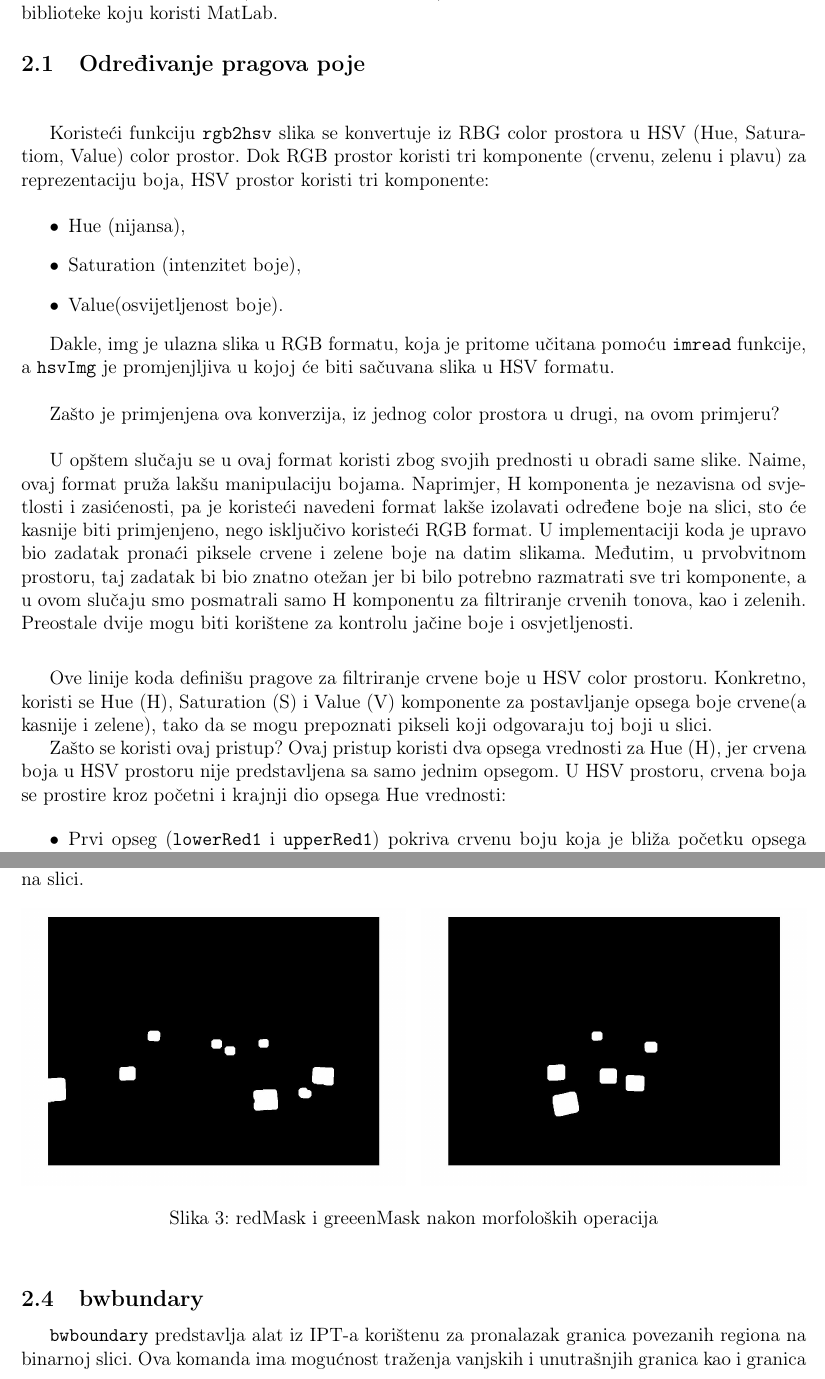
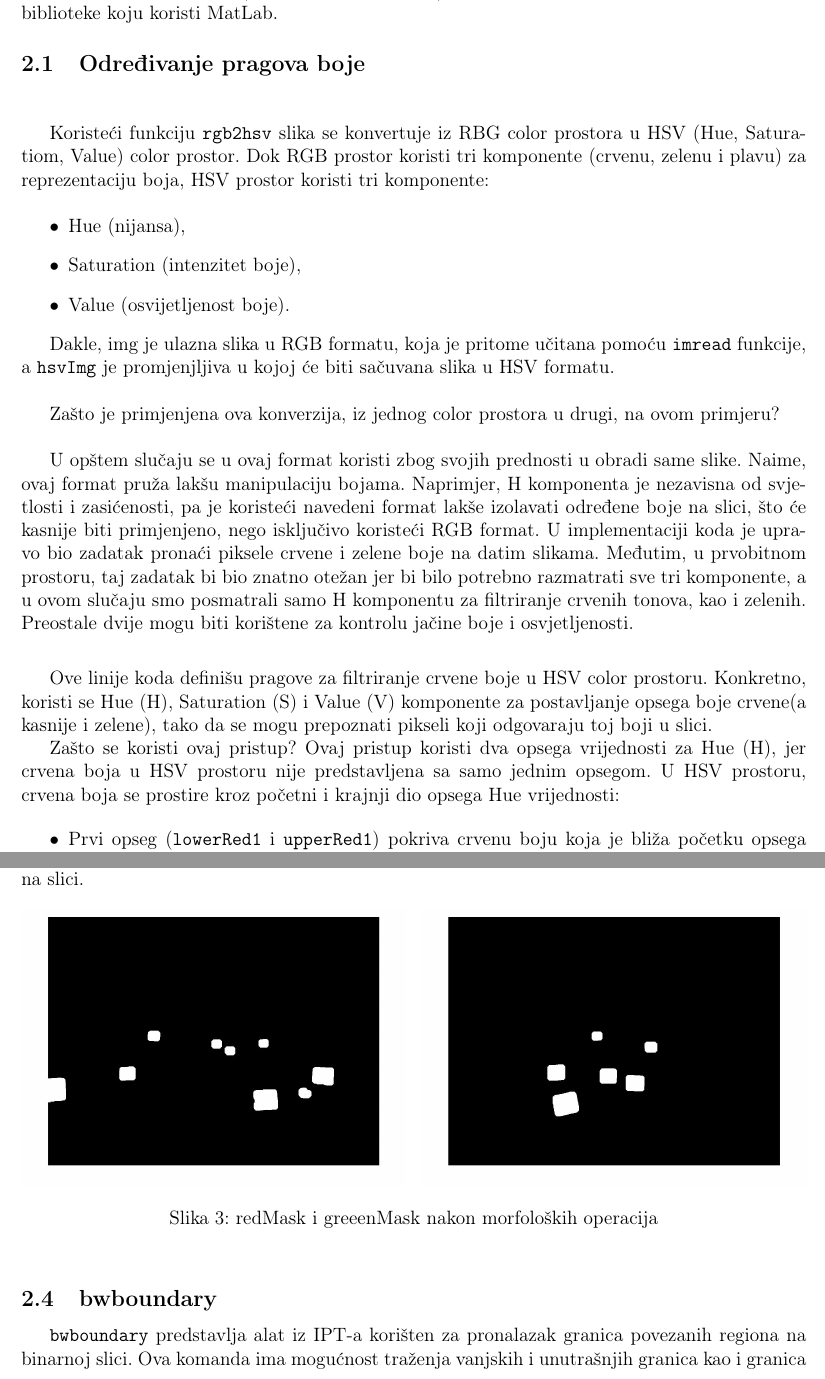
Before and after one commit to Ismar-O/BMI_seminarski, a LaTeX document (dokumentacija/Seminarski_rad.tex): two parts of pages 4 and 8 of 14, joined at a grey line, cut so that both start at the same text. Compiled offline with pdfLaTeX.

Commit message:
Dokumentacija, ispravke

```diff
--- a/dokumentacija/Seminarski_rad.tex
+++ b/dokumentacija/Seminarski_rad.tex
@@ -95,7 +95,7 @@ Započinjemo sa slikom studenata u amfiteatru koji drže crvene i zelene kartone
 \texttt{Imread} funkcija učitava sliku iz file-a koji je specificiran pomoću njegovog imena, utvrđujući format  na osnovu sadržaja istog.
 \texttt{img} je varijabla u kojoj se čuva učitana slika.
 Nakon što je slika učitana, sadržaj slike (u formi matrice piksela) biće sačuvan u varijabli. Ova funkcija je dio biblioteke koju koristi MatLab.\\
-\subsection{Određivanje pragova poje}
+\subsection{Određivanje pragova boje}
 \lstinputlisting[language=matlab, style=mystyle, linerange={5}]{../brojanje_kvadrata_ciz.m}
 
 Koristeći funkciju \texttt{rgb2hsv} slika se konvertuje iz RBG color prostora u HSV (Hue, Saturatiom, Value) color prostor.
@@ -112,9 +112,9 @@ Dakle, img je ulazna slika u RGB formatu, koja je pritome učitana pomoću \text
 
 U opštem slučaju se u ovaj format koristi zbog svojih prednosti u obradi same slike.
 Naime, ovaj format pruža lakšu manipulaciju bojama.
-Naprimjer, H komponenta je nezavisna od svjetlosti i zasićenosti, pa je koristeći navedeni format lakše izolavati određene boje na slici, sto će kasnije biti primjenjeno, nego isključivo koristeći RGB format.
+Naprimjer, H komponenta je nezavisna od svjetlosti i zasićenosti, pa je koristeći navedeni format lakše izolavati određene boje na slici, što će kasnije biti primjenjeno, nego isključivo koristeći RGB format.
 U implementaciji koda je upravo bio zadatak pronaći piksele crvene i zelene boje na datim slikama.
-Međutim, u prvobvitnom prostoru, taj zadatak bi bio znatno otežan jer bi bilo potrebno razmatrati sve tri komponente, a u ovom slučaju smo posmatrali samo H komponentu za filtriranje crvenih tonova, kao i zelenih.
+Međutim, u prvobitnom prostoru, taj zadatak bi bio znatno otežan jer bi bilo potrebno razmatrati sve tri komponente, a u ovom slučaju smo posmatrali samo H komponentu za filtriranje crvenih tonova, kao i zelenih.
 Preostale dvije mogu biti korištene za kontrolu jačine boje i osvjetljenosti.
 
 \lstinputlisting[language=matlab, style=mystyle, linerange={8-11}]{../brojanje_kvadrata_ciz.m}
@@ -123,8 +123,8 @@ Ove linije koda definišu pragove za filtriranje crvene boje u HSV color prostor
 Konkretno, koristi se Hue (H), Saturation (S) i Value (V) komponente za postavljanje opsega boje crvene(a kasnije i zelene), tako da se mogu prepoznati pikseli koji odgovaraju toj boji u slici.
 
 Zašto se koristi ovaj pristup?
-Ovaj pristup koristi dva opsega vrednosti za Hue (H), jer crvena boja u HSV prostoru nije predstavljena sa samo jednim opsegom.
-U HSV prostoru, crvena boja se prostire kroz početni i krajnji dio opsega Hue vrednosti:
+Ovaj pristup koristi dva opsega vrijednosti za Hue (H), jer crvena boja u HSV prostoru nije predstavljena sa samo jednim opsegom.
+U HSV prostoru, crvena boja se prostire kroz početni i krajnji dio opsega Hue vrijednosti:
 
 \begin{itemize}
     \item Prvi opseg (\texttt{lowerRed1} i \texttt{upperRed1}) pokriva crvenu boju koja je bliža početku opsega (oko 0, što je početak crvene).
@@ -291,9 +291,9 @@ Ovaj niz operacija omogućava precizno filtriranje i obradu binarnih slika, sa c
 \end{figure}
 
 
-\subsection{bwbundary}
+\subsection{bwboundary}
 
-\texttt{bwboundary} predstavlja alat iz IPT-a korištenu za pronalazak granica povezanih regiona na binarnoj slici.
+\texttt{bwboundary} predstavlja alat iz IPT-a korišten za pronalazak granica povezanih regiona na binarnoj slici.
 Ova komanda ima mogućnost traženja vanjskih i unutrašnjih granica kao i granica \textit {child} i  \textit{parent} objekata na slici.
 
 \begin{figure}[htbp]
```
Also changed, not shown: dokumentacija/Seminarski_rad.tex (8 more changed lines), 1 other file.
